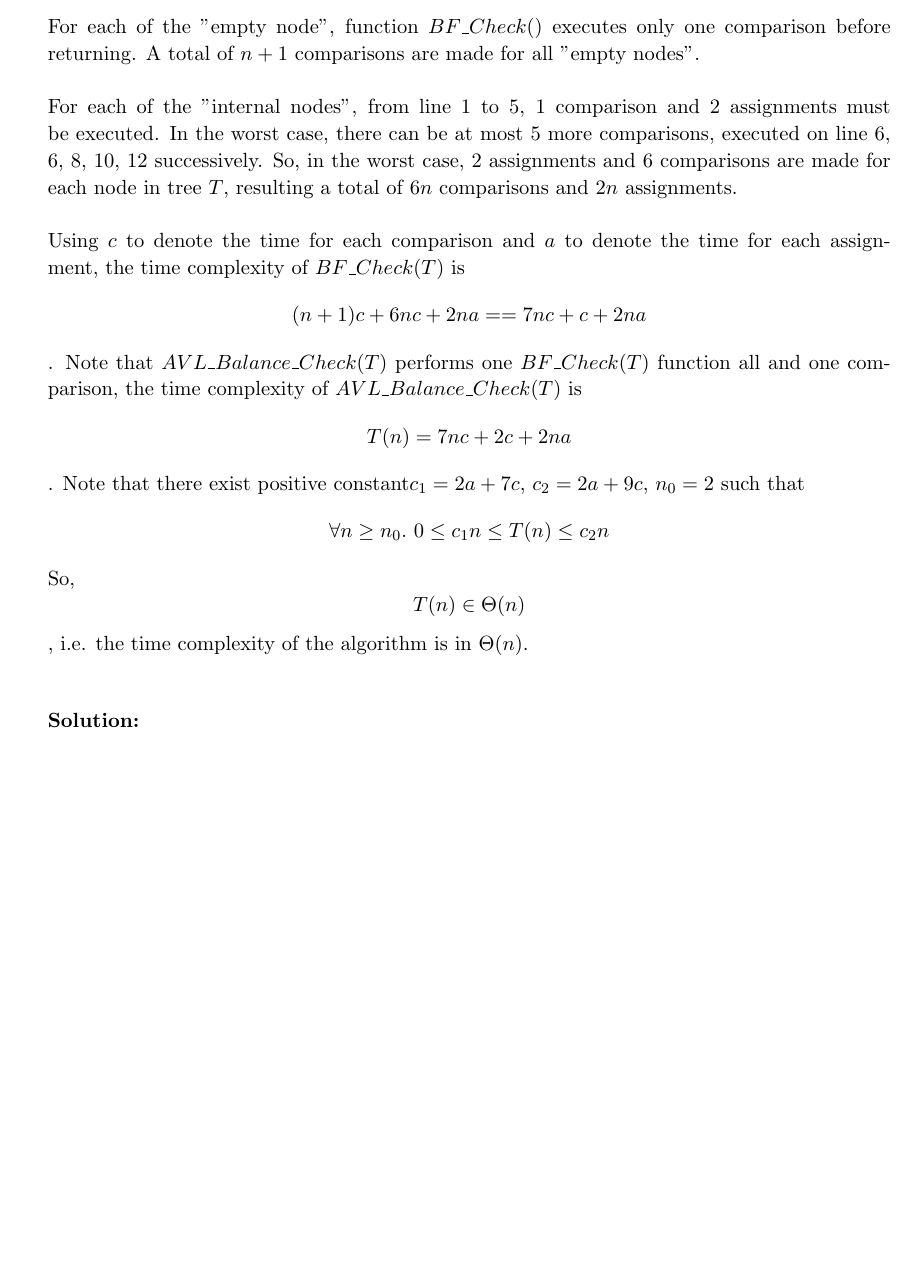
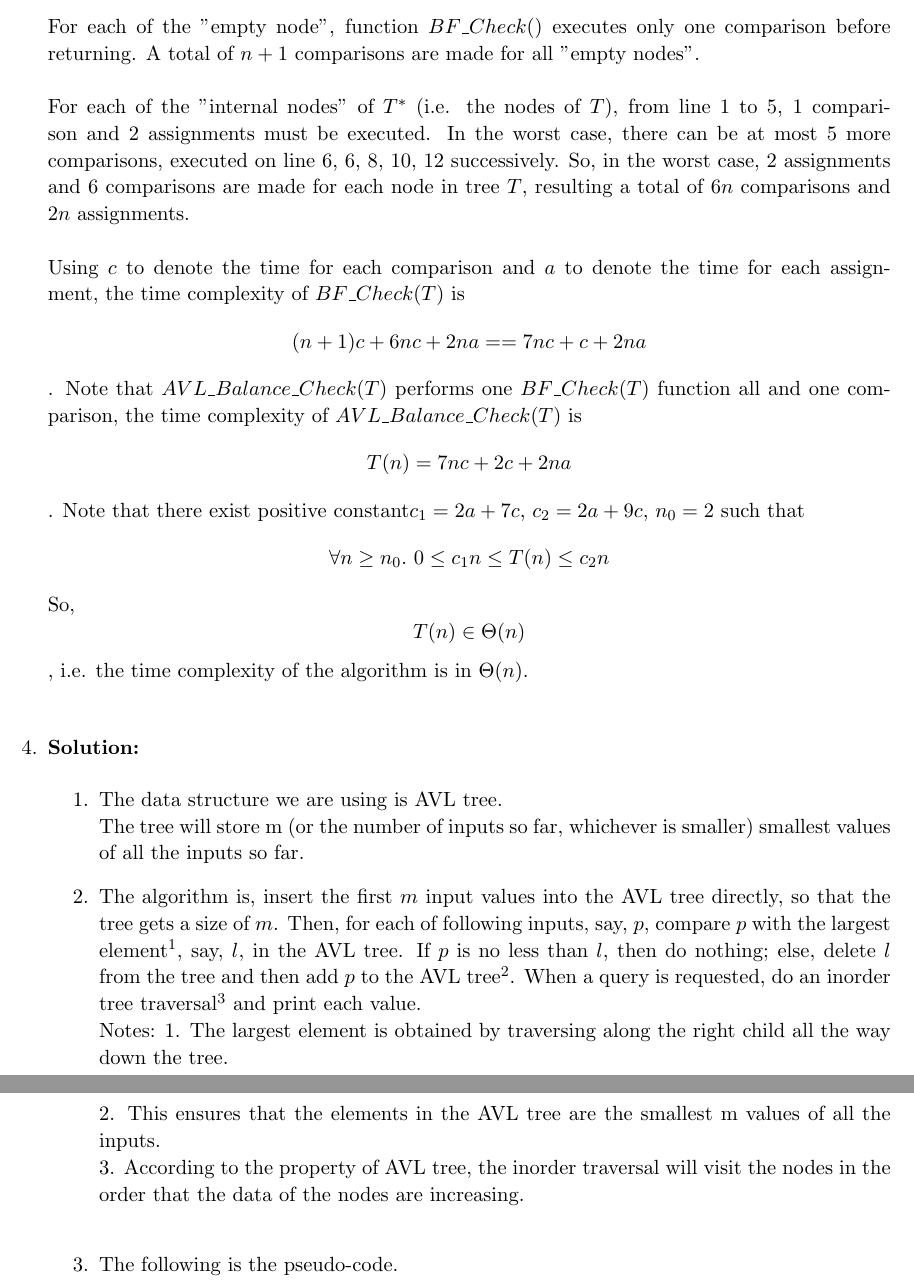
Before and after one commit to Junjie-Cheng/CSC263-a2, a LaTeX problem sheet (Assignment2.tex): part of page 3 of 3 before the commit and two parts of pages 3 and 4 of 4 after it, the two joined at a grey line, cut so that both start at the same text, the shorter picture padded with empty space. Compiled offline with pdfLaTeX.

Commit message:
Q4 part1&2

```diff
--- a/Assignment2.tex
+++ b/Assignment2.tex
@@ -186,15 +190,33 @@ In the worst case (in fact, in any case), there will be a total of $n+1$ such em
 \\
 For each of the "empty node", function $\proc{$BF\_Check$}()$ executes only one comparison before returning. A total of $n+1$ comparisons are made for all "empty nodes".\\
 \\
-For each of the "internal nodes", from line 1 to 5, 1 comparison and 2 assignments must be executed. In the worst case, there can be at most 5 more comparisons, executed on line 6, 6, 8, 10, 12 successively. So, in the worst case, 2 assignments and 6 comparisons are made for each node in tree $T$, resulting a total of $6n$ comparisons and $2n$ assignments.\\
+For each of the "internal nodes" of $T^*$ (i.e. the nodes of $T$), from line 1 to 5, 1 comparison and 2 assignments must be executed. In the worst case, there can be at most 5 more comparisons, executed on line 6, 6, 8, 10, 12 successively. So, in the worst case, 2 assignments and 6 comparisons are made for each node in tree $T$, resulting a total of $6n$ comparisons and $2n$ assignments.\\
 \\
 Using $c$ to denote the time for each comparison and $a$ to denote the time for each assignment, the time complexity of $\proc{$BF\_Check$}(T)$ is $$(n+1)c+6nc+2na == 7nc+c+2na$$. Note that $\proc{$AVL\_Balance\_Check$}(T)$ performs one $\proc{$BF\_Check$}(T)$ function all and one comparison, the time complexity of $\proc{$AVL\_Balance\_Check$}(T)$ is $$T(n) = 7nc+2c+2na$$.
 Note that there exist positive constant$c_1=2a+7c$, $c_2=2a+9c$, $n_0=2$ such that $$\forall n\geq n_0 .\  0\leq c_1n \leq T(n) \leq c_2n$$
 So, $$T(n) \in \Theta(n)$$, i.e. the time complexity of the algorithm is in $\Theta(n)$.
 \end{solution}
 
+\question
 %Question4
 \begin{solution}
+\begin{enumerate}
+\item The data structure we are using is AVL tree. \\
+The tree will store m (or the number of inputs so far, whichever is smaller) smallest values of all the inputs so far.
+
+\item The algorithm is, insert the first $m$ input values into the AVL tree directly, so that the tree gets a size of $m$. Then, for each of following inputs, say, $p$, compare $p$ with the largest element$^1$, say, $l$, in the AVL tree. If $p$ is no less than $l$, then do nothing; else, delete $l$ from the tree and then add $p$ to the AVL tree$^2$. When a query is requested, do an inorder tree traversal$^3$ and print each value.\\
+Notes:
+1. The largest element is obtained by traversing along the right child all the way down the tree.\\
+2. This ensures that the elements in the AVL tree are the smallest m values of all the inputs. \\
+3.  According to the property of AVL tree, the inorder traversal will visit the nodes in the order that the data of the nodes are increasing.\\
+
+\item The following is the pseudo-code.
+\begin{codebox}
+
+\end{codebox}
+
+
+\end{enumerate}
 
 \end{solution}
 
```
Also changed, not shown: Assignment2.tex (8 more changed lines).
